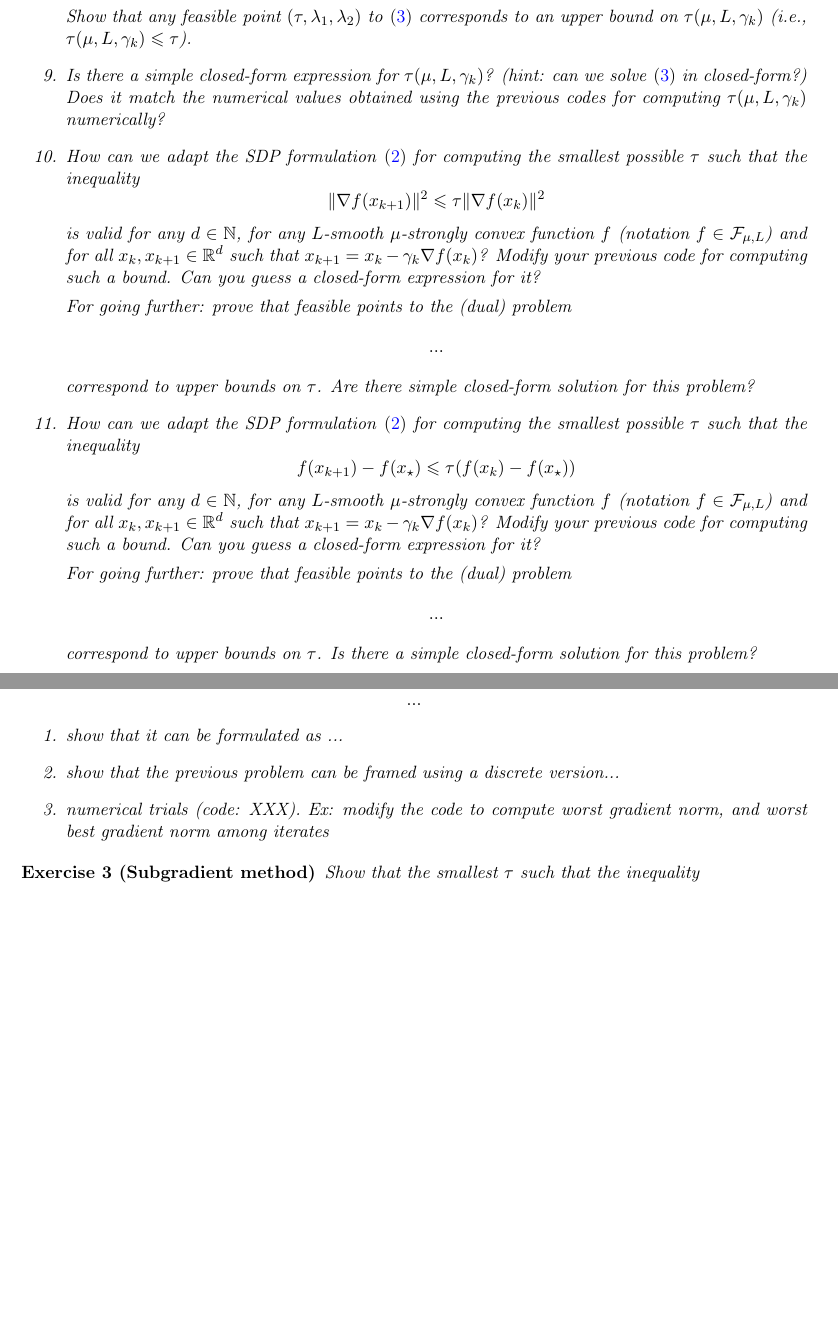
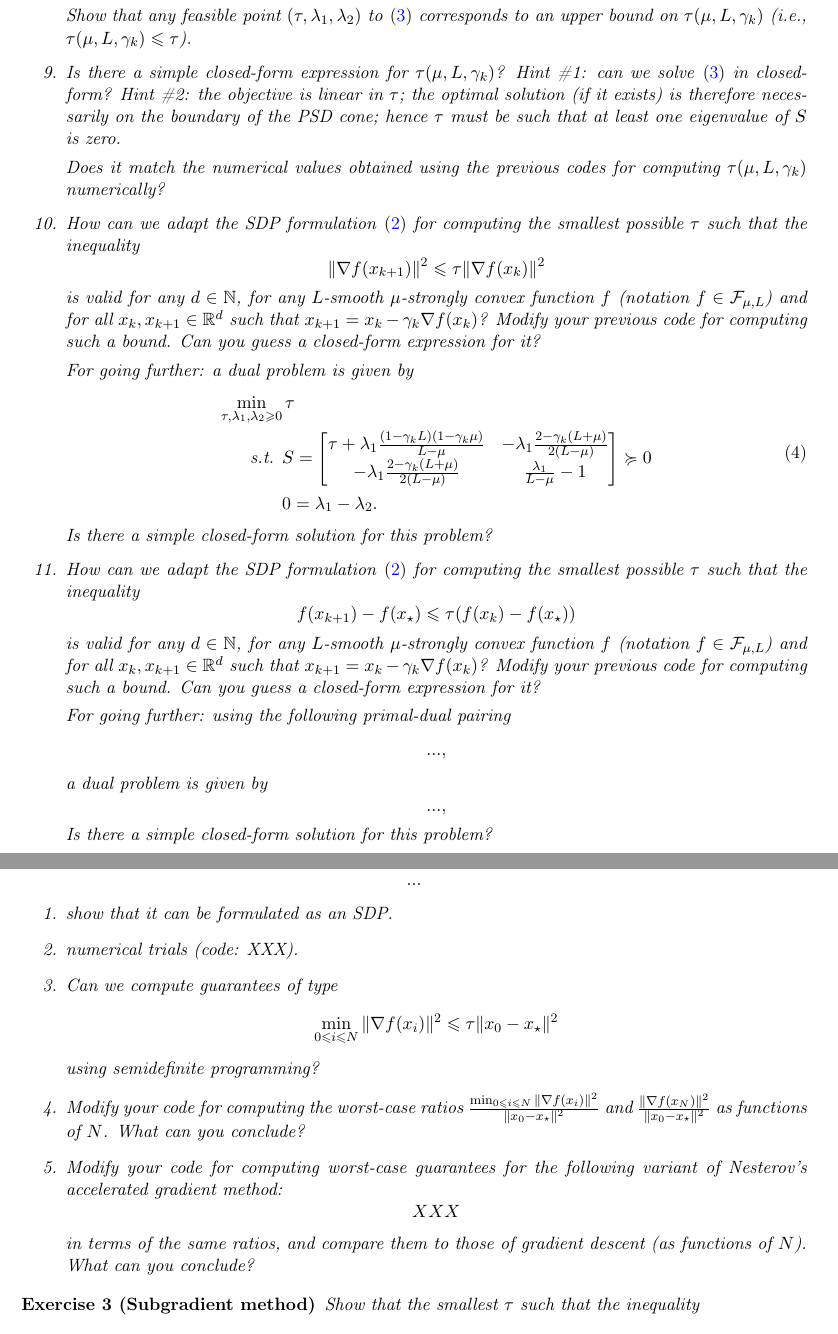
Before and after one commit to PerformanceEstimation/Learning-Performance-Estimation, a LaTeX problem sheet (Exercises/Course.tex): two parts of pages 4 and 5 of 8, joined at a grey line, cut so that both start at the same text, the shorter picture padded with empty space. Compiled offline with pdfLaTeX.

Commit message:
add LMIs

```diff
--- a/Exercises/Course.tex
+++ b/Exercises/Course.tex
@@ -207,25 +214,37 @@
 
 	Show that any feasible point $(\tau,\lambda_1,\lambda_2)$ to~\eqref{eq:ex1_dual} corresponds to an upper bound on $\tau(\mu,L,\gamma_k)$ (i.e., $\tau(\mu,L,\gamma_k)\leqslant \tau$).
 
-	\item Is there a simple closed-form expression for $\tau(\mu,L,\gamma_k)$? (hint: can we solve~\eqref{eq:ex1_dual} in closed-form?) Does it match the numerical values obtained using the previous codes for computing $\tau(\mu,L,\gamma_k)$ numerically?
+	\item Is there a simple closed-form expression for $\tau(\mu,L,\gamma_k)$? Hint \#1: can we solve~\eqref{eq:ex1_dual} in closed-form? Hint \#2: the objective is linear in $\tau$; the optimal solution (if it exists) is therefore necessarily on the boundary of the PSD cone; hence $\tau$ must be such that at least one eigenvalue of $S$ is zero.
+
+	Does it match the numerical values obtained using the previous codes for computing $\tau(\mu,L,\gamma_k)$ numerically?
 	\item How can we adapt the SDP formulation~\eqref{ex1:eq:SDP_grad} for computing the smallest possible $\tau$ such that the inequality
 	\[ \|\nabla f(x_{k+1})\|^2 \leqslant \tau \|\nabla f(x_k)\|^2\]
 	is valid for any $d\in\mathbb{N}$, for any $L$-smooth $\mu$-strongly convex function $f$ (notation $f\in\mathcal{F}_{\mu,L}$) and for all $x_k,x_{k+1}\in\mathbb{R}^d$ such that $x_{k+1}=x_k-\gamma_k \nabla f(x_k)$? Modify your previous code for computing such a bound. Can you guess a closed-form expression for it?
 
-	For going further: prove that feasible points to the (dual) problem
-	\begin{equation*}
-	...
-	\end{equation*}
-	correspond to upper bounds on $\tau$. Are there simple closed-form solution for this problem?
+	For going further: a dual problem is given by
+	\begin{equation}\label{eq:ex1_dual2}
+		\begin{aligned}
+			\min_{\tau,\lambda_1,\lambda_2\geqslant 0} & \,\tau\\
+			\text{s.t. }& S=\begin{bmatrix}
+		\tau+\lambda_1 \frac{(1-\gamma_k L)(1-\gamma_k \mu)}{L-\mu} & -\lambda_1\frac{2-\gamma_k(L+\mu)}{2(L-\mu)}\\
+		-\lambda_1\frac{2-\gamma_k(L+\mu)}{2(L-\mu)} & \frac{\lambda_1}{L-\mu}-1
+			\end{bmatrix}\succcurlyeq 0\\
+			&0=\lambda_1-\lambda_2.
+		\end{aligned}
+		\end{equation} Is there a simple closed-form solution for this problem?
 	\item How can we adapt the SDP formulation~\eqref{ex1:eq:SDP_grad} for computing the smallest possible $\tau$ such that the inequality
 	\[ f(x_{k+1})-f(x_\star) \leqslant \tau (f(x_{k})-f(x_\star))\]
 	is valid for any $d\in\mathbb{N}$, for any $L$-smooth $\mu$-strongly convex function $f$ (notation $f\in\mathcal{F}_{\mu,L}$) and for all $x_k,x_{k+1}\in\mathbb{R}^d$ such that $x_{k+1}=x_k-\gamma_k \nabla f(x_k)$? Modify your previous code for computing such a bound. Can you guess a closed-form expression for it?
 
-	For going further: prove that feasible points to the (dual) problem
+For going further: using the following primal-dual pairing
 	\begin{equation*}
-	...
+	...,
 	\end{equation*}
-	correspond to upper bounds on $\tau$. Is there a simple closed-form solution for this problem?
+a dual problem is given by
+	\begin{equation*}
+	...,
+	\end{equation*}
+	 Is there a simple closed-form solution for this problem?
 	\item Can we use this formalism for computing worst-case guarantees for a few iterations simultaneously? That is, to compute $\tau(\mu,L,\{\gamma_k\}_{k=0,\hdots,N-1})$ the smallest value such that the inequality
 	\[ \|x_{N}-x_\star\|^2 \leqslant \tau(\mu,L,\{\gamma_k\}_{k=0,\ldots,N-1}) \|x_0-x_\star\|^2\]
 	is valid for any $d\in\mathbb{N}$, for any $L$-smooth $\mu$-strongly convex function $f$ (notation $f\in\mathcal{F}_{\mu,L}$) and for all $x_0,x_1,\ldots,x_N\in\mathbb{R}^d$ such that $x_{k+1}=x_k-\gamma_k \nabla f(x_k)$ ($k=0,\ldots,N-1$), and $x_\star=\argmin_x f(x)$.
@@ -244,9 +265,17 @@
 	Show that the smallest $\tau$ such that the inequality
 	\[ ... \]
 	\begin{enumerate}
-	\item show that it can be formulated as ...
-	\item show that the previous problem can be framed using a discrete version...
-	\item numerical trials (code: XXX). Ex: modify the code to compute worst gradient norm, and worst best gradient norm among iterates
+	\item show that it can be formulated as an SDP.
+	\item numerical trials (code: XXX).
+	\item Can we compute guarantees of type
+	\[ \min_{0\leqslant i\leqslant N} \|\nabla f(x_i)\|^2\leqslant \tau \|x_0-x_\star\|^2\]
+	using semidefinite programming?
+	\item Modify your code for computing the worst-case ratios $\frac{\min_{0\leqslant i\leqslant N}\|\nabla f(x_i)\|^2}{\|x_0-x_\star\|^2}$ and $\frac{\|\nabla f(x_N)\|^2}{\|x_0-x_\star\|^2}$ as functions of $N$. What can you conclude?
+	\item Modify your code for computing worst-case guarantees for the following variant of Nesterov's accelerated gradient method:
+	\begin{equation*}
+	XXX
+	\end{equation*}
+	in terms of the same ratios, and compare them to those of gradient descent (as functions of $N$). What can you conclude?
 	\end{enumerate}
 	\end{exercise}
 
```
Also changed, not shown: Exercises/bib_.bib (+5 -0 lines), Exercises/Course.pdf, Exercises/Course.tex (59 more changed lines).
